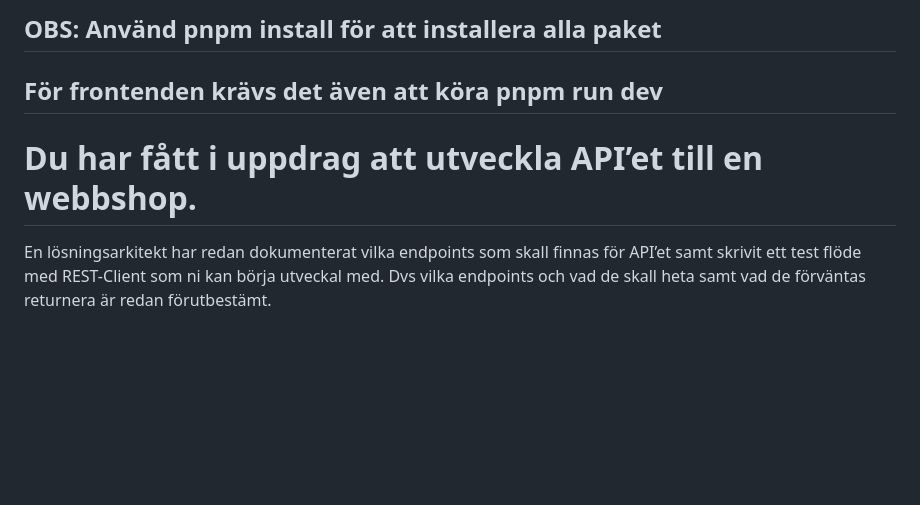
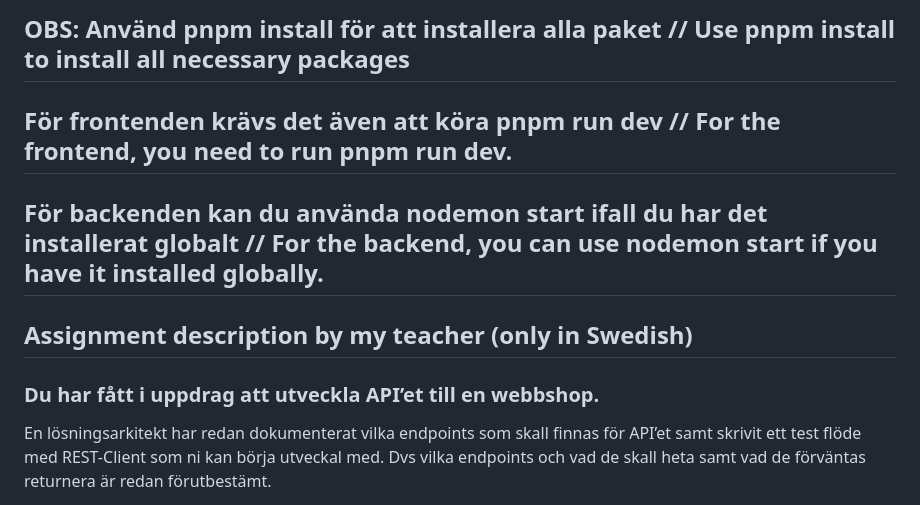
Before and after one commit to armin-164/school-project-express-webshop, a Markdown page: README.md, the part around the change. GitHub-like rendering; blank space fills up the shorter version.

```diff
--- a/README.md
+++ b/README.md
@@ -1,7 +1,11 @@
-## OBS: Använd pnpm install för att installera alla paket
-## För frontenden krävs det även att köra pnpm run dev
+## OBS: Använd pnpm install för att installera alla paket // Use pnpm install to install all necessary packages
+## För frontenden krävs det även att köra pnpm run dev // For the frontend, you need to run pnpm run dev.
+## För backenden kan du använda nodemon start ifall du har det installerat globalt // For the backend, you can use nodemon start if you have it installed globally.
 
-# Du har fått i uppdrag att utveckla API’et till en webbshop.
+
+## Assignment description by my teacher (only in Swedish)
+
+### Du har fått i uppdrag att utveckla API’et till en webbshop.
 
 
 En lösningsarkitekt har redan dokumenterat vilka endpoints som skall finnas för API’et samt skrivit ett test flöde med REST-Client som ni kan börja utveckal med. Dvs vilka endpoints och vad de skall heta samt vad de förväntas returnera är redan förutbestämt.
```
